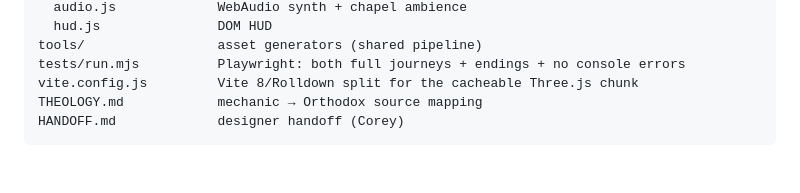
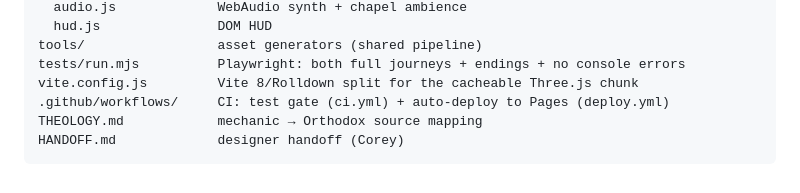
Before and after one commit to stjohnoftheladder/pride-humility, a Markdown page: README.md, the part around the change. Drawn GitHub-style.

Commit message:
README: document CI workflows in the project layout

````diff
--- a/README.md
+++ b/README.md
@@ -110,6 +110,7 @@ src/
 tools/                 asset generators (shared pipeline)
 tests/run.mjs          Playwright: both full journeys + endings + no console errors
 vite.config.js         Vite 8/Rolldown split for the cacheable Three.js chunk
+.github/workflows/     CI: test gate (ci.yml) + auto-deploy to Pages (deploy.yml)
 THEOLOGY.md            mechanic → Orthodox source mapping
 HANDOFF.md             designer handoff (Corey)
 ```
````
